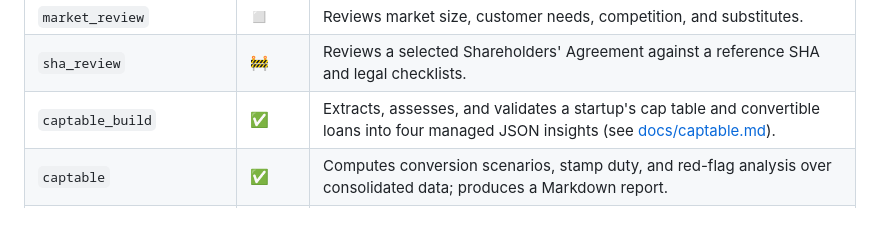
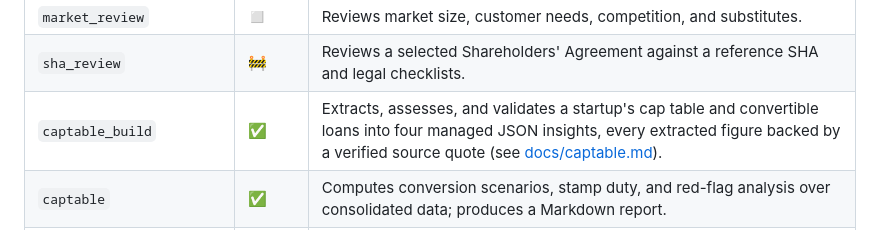
Before and after one commit to ducroo/SICTIC-AI, a Markdown page: README.md, the part around the change. GitHub-like rendering.

Commit message:
Mention the verified source quotes in the skills table
Co-Authored-By: Claude Fable 5.1 <noreply@anthropic.com>
Claude-Session: https://claude.ai/code/session_01NGNKCCw1yCPTNkDMuuqGvu

```diff
--- a/README.md
+++ b/README.md
@@ -265,7 +265,7 @@ Internal building blocks are intentionally omitted.
 | `startup_website_import` | ✅ | Imports a startup's public website into its due-diligence dataset. |
 | `market_review` | ◻️ | Reviews market size, customer needs, competition, and substitutes. |
 | `sha_review` | 🚧 | Reviews a selected Shareholders' Agreement against a reference SHA and legal checklists. |
-| `captable_build` | ✅ | Extracts, assesses, and validates a startup's cap table and convertible loans into four managed JSON insights (see [docs/captable.md](docs/captable.md)). |
+| `captable_build` | ✅ | Extracts, assesses, and validates a startup's cap table and convertible loans into four managed JSON insights, every extracted figure backed by a verified source quote (see [docs/captable.md](docs/captable.md)). |
 | `captable` | ✅ | Computes conversion scenarios, stamp duty, and red-flag analysis over consolidated data; produces a Markdown report. |
 | `companyresearch.ch` | 🚧 | Uses the companyresearch.ch API to collect publicly available information about a startup. |
 | **Ongoing monitoring** | | |
```
